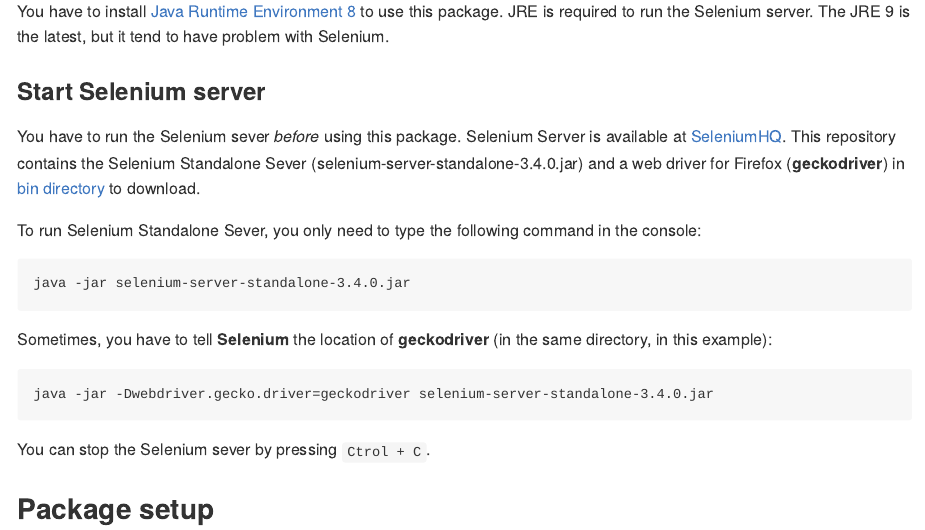
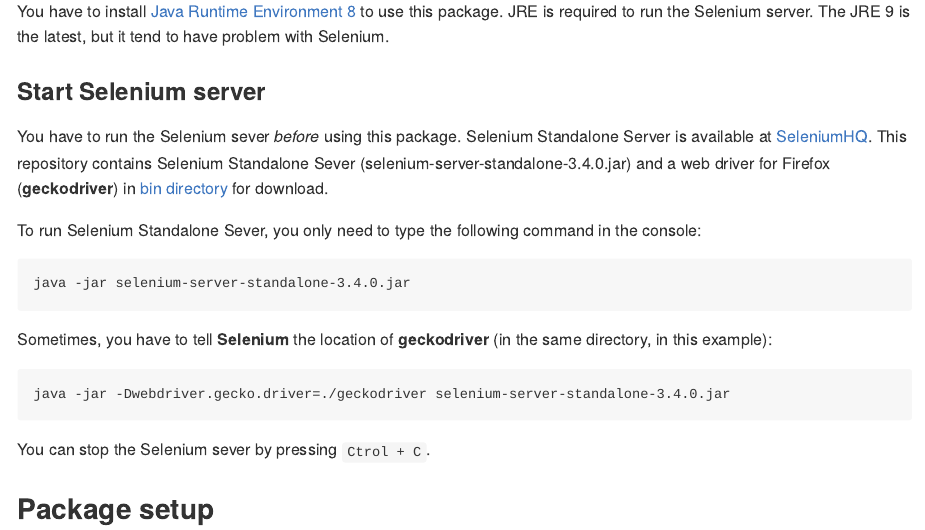
Before and after one commit to koheiw/RSeleniumScraper, an R Markdown document (README.rmd): the page in a window 1100 px wide, from 1050 px down. The pictures show the output file README.md that the author committed with the source, drawn offline in the style of GitHub; long lines of code are wrapped.

Commit message:
Update doc

````diff
--- a/README.rmd
+++ b/README.rmd
@@ -32,7 +32,7 @@
 You have to install [Java Runtime Environment 8](http://www.oracle.com/technetwork/java/javase/downloads/jre8-downloads-2133155.html) to use this package. JRE is required to run the Selenium server. The JRE 9 is the latest, but it tend to have problem with Selenium.
 
 ### Start Selenium server
-You have to run the Selenium sever *before* using this package. Selenium Server is available at [SeleniumHQ](http://www.seleniumhq.org/download/). This repository contains the Selenium Standalone Sever (selenium-server-standalone-3.4.0.jar) and a web driver for Firefox (**geckodriver**) in [bin directory](https://github.com/koheiw/Nexis/tree/master/bin) to download.
+You have to run the Selenium sever *before* using this package. Selenium Standalone Server is available at [SeleniumHQ](http://www.seleniumhq.org/download/). This repository contains Selenium Standalone Sever (selenium-server-standalone-3.4.0.jar) and a web driver for Firefox (**geckodriver**) in [bin directory](https://github.com/koheiw/Nexis/tree/master/bin) for download.
 
 To run Selenium Standalone Sever, you only need to type the following command in the console:
 ```
@@ -40,7 +40,7 @@
 ```
 Sometimes, you have to tell **Selenium** the location of **geckodriver** (in the same directory, in this example):
 ```
-java -jar -Dwebdriver.gecko.driver=geckodriver selenium-server-standalone-3.4.0.jar
+java -jar -Dwebdriver.gecko.driver=./geckodriver selenium-server-standalone-3.4.0.jar
 ```
 You can stop the Selenium sever by pressing `Ctrol + C`.
 
````
Also changed, not shown: README.md.
